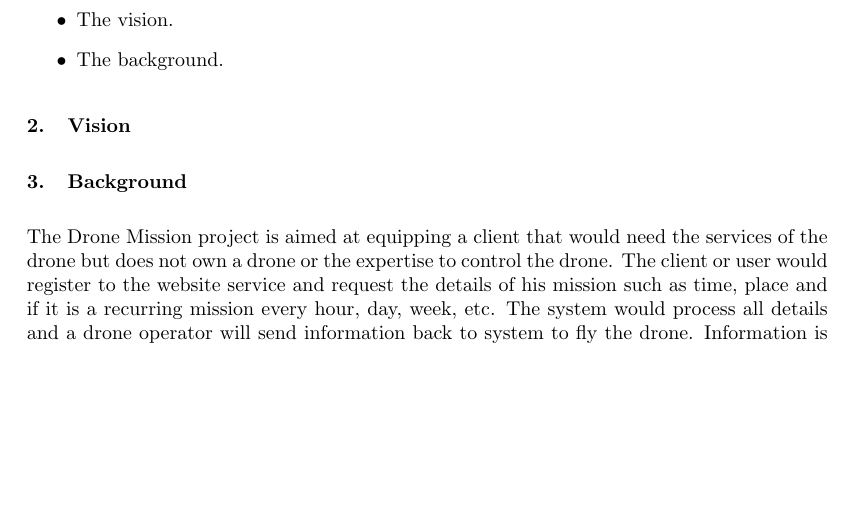
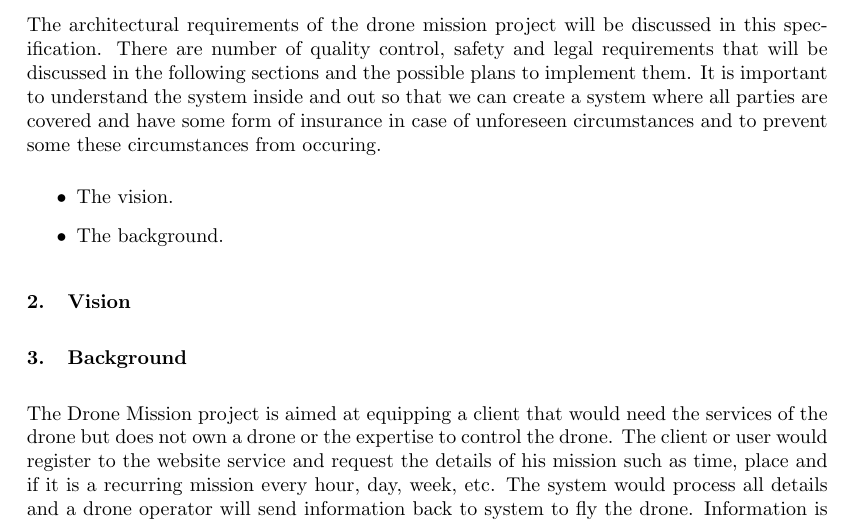
Before and after one commit to vuyaniShabangu/now.next, a LaTeX document (Documentation/ArchitecturalRequirements/COS301 Architecture Specification requirements.tex): part of page 3 of 6, cut at the place of the change, the shorter picture padded with empty space. Compiled offline with pdfLaTeX.

Commit message:
added introduction

```diff
--- a/Documentation/ArchitecturalRequirements/COS301 Architecture Specification requirements.tex
+++ b/Documentation/ArchitecturalRequirements/COS301 Architecture Specification requirements.tex
@@ -138,6 +138,7 @@
 
 	\newpage %Aiden malan
 	\section{Introduction}
+	The architectural requirements of the drone mission project will be discussed in this specification. There are number of quality control, safety and legal requirements that will be discussed in the following sections and the possible plans to implement them. It is important to understand the system inside and out so that we can create a system where all parties are covered and have some form of insurance in case of unforeseen circumstances and to prevent some these circumstances from occuring.
 	\begin{itemize}
 		\item The vision.
 		\item The background.
```
